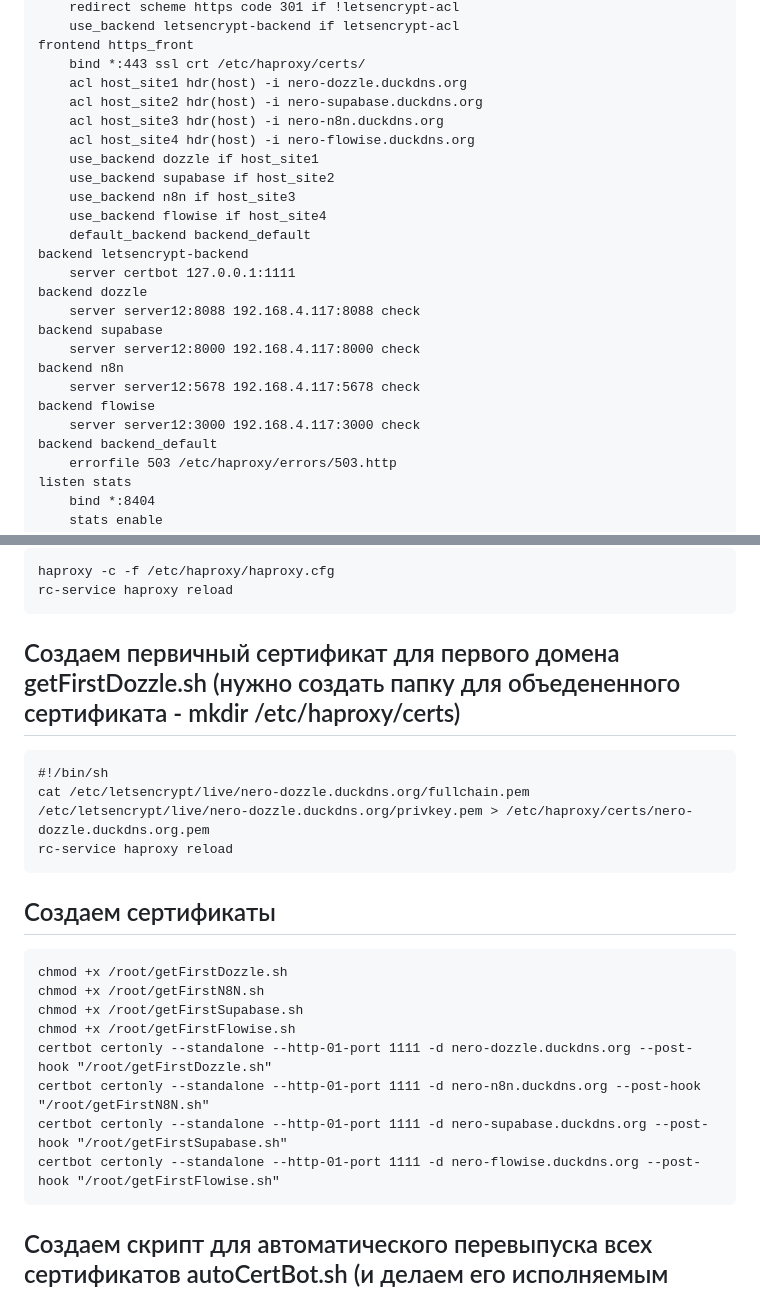
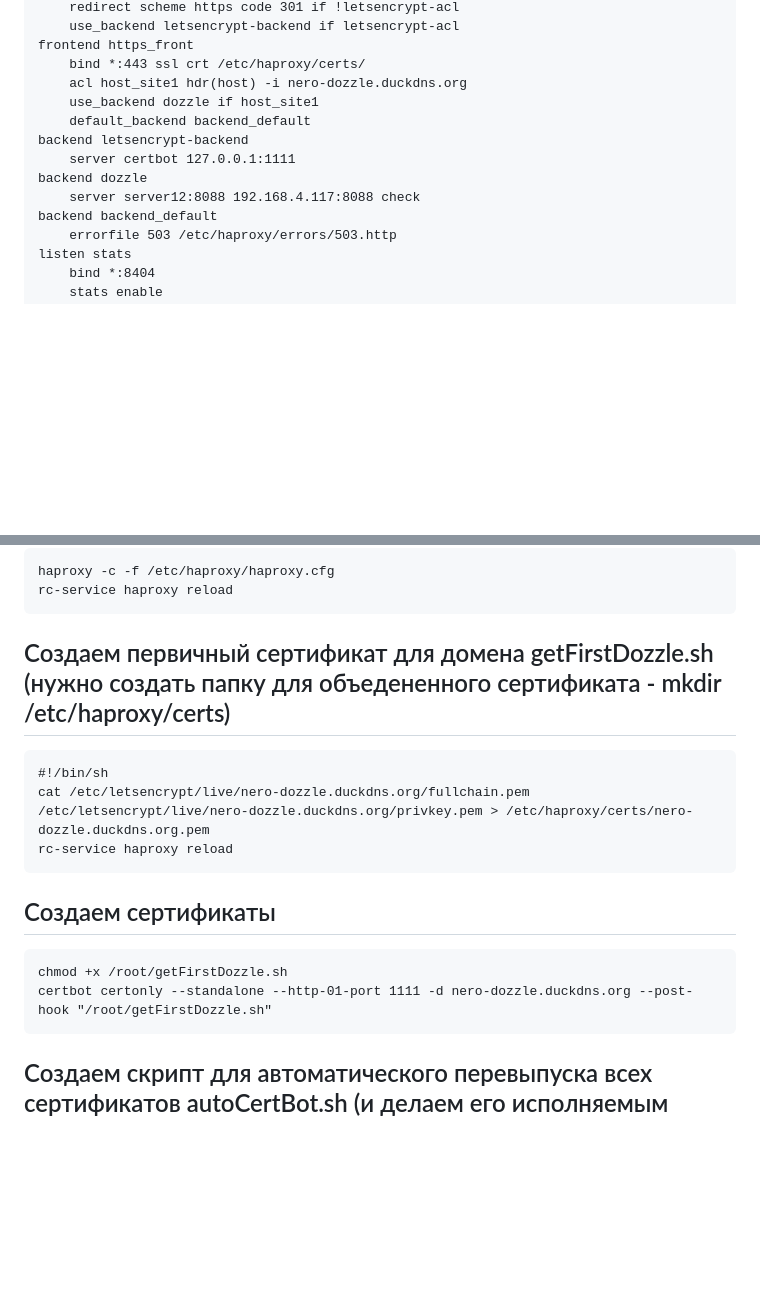
Before and after one commit to wawanUnic/YouTubeDownloader, a Markdown page: README.md, 2 parts joined by grey strips. Rendered like a GitHub page; blank space fills up the shorter version.

````diff
--- a/README.md
+++ b/README.md
@@ -232,24 +232,12 @@ frontend http_front
 frontend https_front
     bind *:443 ssl crt /etc/haproxy/certs/
     acl host_site1 hdr(host) -i nero-dozzle.duckdns.org
-    acl host_site2 hdr(host) -i nero-supabase.duckdns.org
-    acl host_site3 hdr(host) -i nero-n8n.duckdns.org
-    acl host_site4 hdr(host) -i nero-flowise.duckdns.org
     use_backend dozzle if host_site1
-    use_backend supabase if host_site2
-    use_backend n8n if host_site3
-    use_backend flowise if host_site4
     default_backend backend_default
 backend letsencrypt-backend
     server certbot 127.0.0.1:1111
 backend dozzle
     server server12:8088 192.168.4.117:8088 check
-backend supabase
-    server server12:8000 192.168.4.117:8000 check
-backend n8n
-    server server12:5678 192.168.4.117:5678 check
-backend flowise
-    server server12:3000 192.168.4.117:3000 check
 backend backend_default
     errorfile 503 /etc/haproxy/errors/503.http
 listen stats
@@ -268,7 +256,7 @@ haproxy -c -f /etc/haproxy/haproxy.cfg
 rc-service haproxy reload
 ```
 
-## Создаем первичный сертификат для первого домена getFirstDozzle.sh (нужно создать папку для объедененного сертификата - mkdir /etc/haproxy/certs)
+## Создаем первичный сертификат для домена getFirstDozzle.sh (нужно создать папку для объедененного сертификата - mkdir /etc/haproxy/certs)
 ```
 #!/bin/sh
 cat /etc/letsencrypt/live/nero-dozzle.duckdns.org/fullchain.pem /etc/letsencrypt/live/nero-dozzle.duckdns.org/privkey.pem > /etc/haproxy/certs/nero-dozzle.duckdns.org.pem
@@ -278,13 +266,7 @@ rc-service haproxy reload
 ## Создаем сертификаты
 ```
 chmod +x /root/getFirstDozzle.sh
-chmod +x /root/getFirstN8N.sh
-chmod +x /root/getFirstSupabase.sh
-chmod +x /root/getFirstFlowise.sh
 certbot certonly --standalone --http-01-port 1111 -d nero-dozzle.duckdns.org --post-hook "/root/getFirstDozzle.sh"
-certbot certonly --standalone --http-01-port 1111 -d nero-n8n.duckdns.org --post-hook "/root/getFirstN8N.sh"
-certbot certonly --standalone --http-01-port 1111 -d nero-supabase.duckdns.org --post-hook "/root/getFirstSupabase.sh"
-certbot certonly --standalone --http-01-port 1111 -d nero-flowise.duckdns.org --post-hook "/root/getFirstFlowise.sh"
 ```
 
 ## Создаем скрипт для автоматического перевыпуска всех сертификатов autoCertBot.sh (и делаем его исполняемым chmod +x /root/autoCertBot.sh)
````
